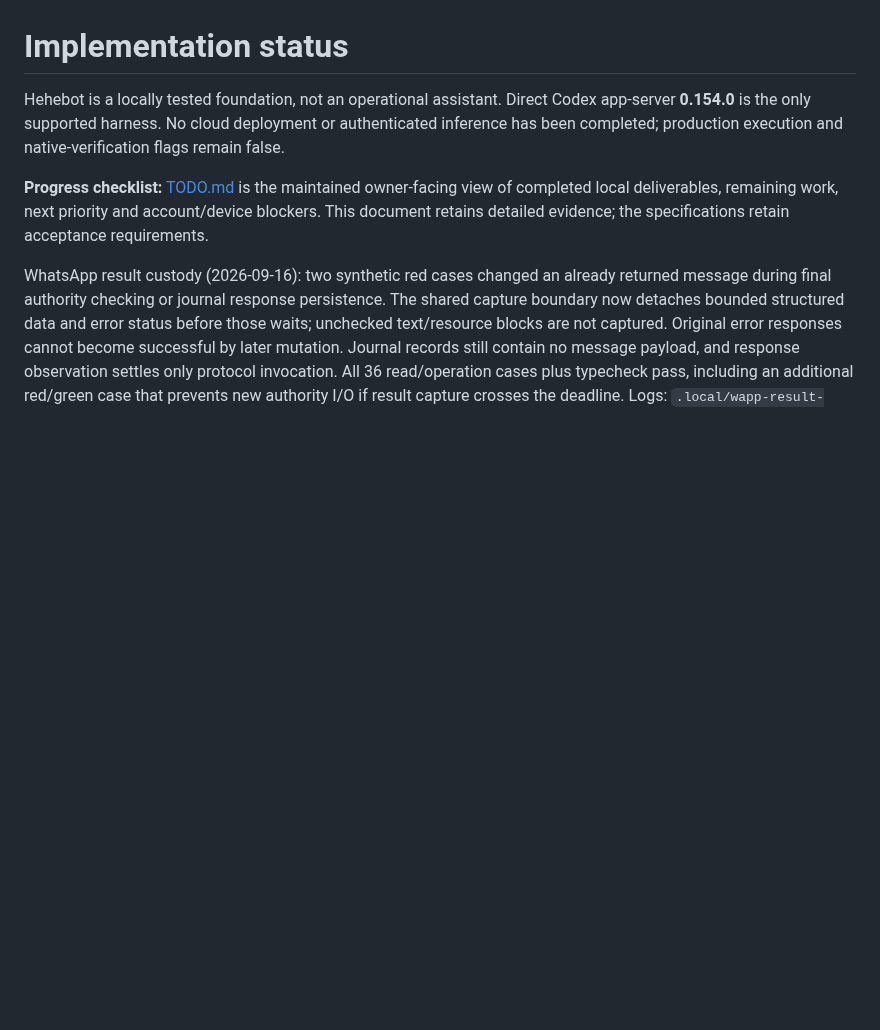
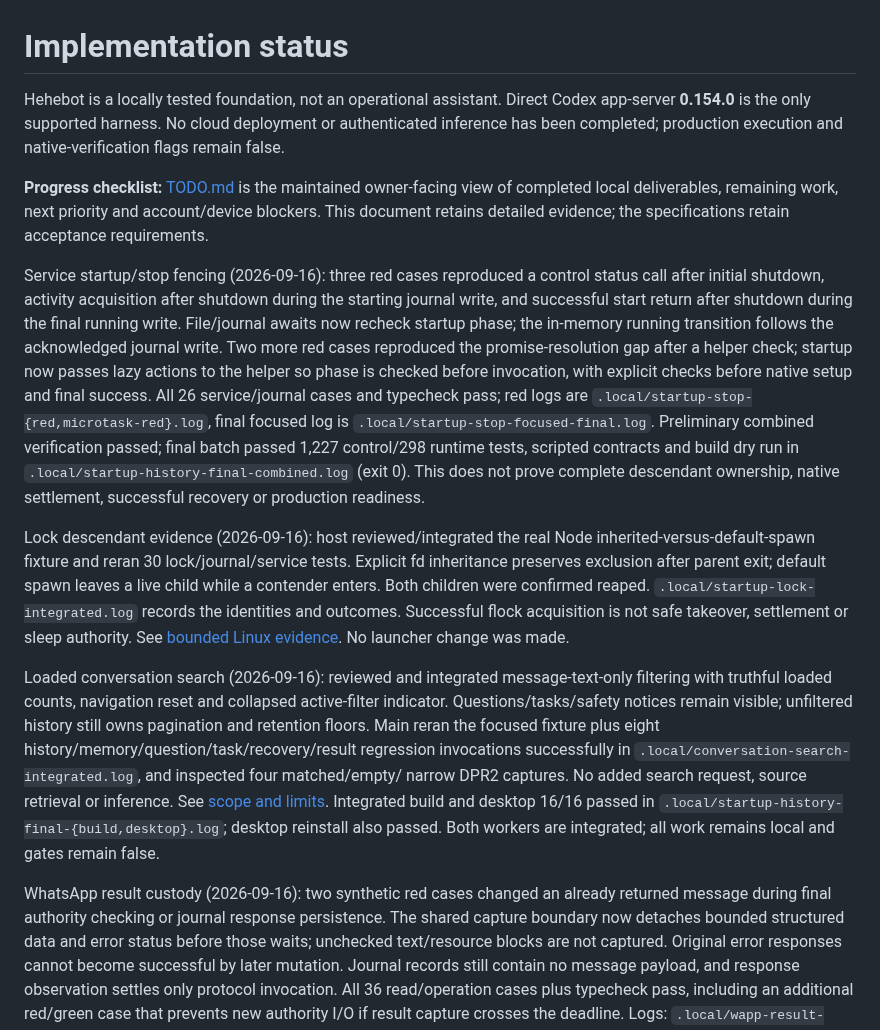
Before and after one commit to kz364/hehebot, a Markdown page: docs/IMPLEMENTATION.md, the part around the change. Rendered like a GitHub page; blank space fills up the shorter version.

Commit message:
Record verified startup fencing lock evidence and conversation search
Amp-Thread-ID: https://ampcode.com/threads/T-01a099f8-59dc-745b-814d-3139e174f5e7
Co-authored-by: Kaspar Hidayat <kaspar.zhou@gmail.com>

```diff
--- a/docs/IMPLEMENTATION.md
+++ b/docs/IMPLEMENTATION.md
@@ -3,6 +3,39 @@
 Hehebot is a locally tested foundation, not an operational assistant. Direct Codex app-server **0.154.0** is the only supported harness. No cloud deployment or authenticated inference has been completed; production execution and native-verification flags remain false.
 
 **Progress checklist:** [TODO.md](../TODO.md) is the maintained owner-facing view of completed local deliverables, remaining work, next priority and account/device blockers. This document retains detailed evidence; the specifications retain acceptance requirements.
+
+Service startup/stop fencing (2026-09-16): three red cases reproduced a control
+status call after initial shutdown, activity acquisition after shutdown during the
+starting journal write, and successful start return after shutdown during the final
+running write. File/journal awaits now recheck startup phase; the in-memory running
+transition follows the acknowledged journal write. Two more red cases reproduced
+the promise-resolution gap after a helper check; startup now passes lazy actions
+to the helper so phase is checked before invocation, with explicit checks before
+native setup and final success. All 26 service/journal cases and typecheck pass;
+red logs are `.local/startup-stop-{red,microtask-red}.log`, final focused log is
+`.local/startup-stop-focused-final.log`. Preliminary combined verification passed;
+final batch passed 1,227 control/298 runtime tests, scripted contracts and build dry
+run in `.local/startup-history-final-combined.log` (exit 0). This does not prove complete
+descendant ownership, native settlement, successful recovery or production readiness.
+
+Lock descendant evidence (2026-09-16): host reviewed/integrated the real Node
+inherited-versus-default-spawn fixture and reran 30 lock/journal/service tests.
+Explicit fd inheritance preserves exclusion after parent exit; default spawn leaves
+a live child while a contender enters. Both children were confirmed reaped.
+`.local/startup-lock-integrated.log` records the identities and outcomes. Successful
+flock acquisition is not safe takeover, settlement or sleep authority. See
+[bounded Linux evidence](EXECUTOR_LOCK_DESCENDANTS.md). No launcher change was made.
+
+Loaded conversation search (2026-09-16): reviewed and integrated message-text-only
+filtering with truthful loaded counts, navigation reset and collapsed active-filter
+indicator. Questions/tasks/safety notices remain visible; unfiltered history still
+owns pagination and retention floors. Main reran the focused fixture plus eight
+history/memory/question/task/recovery/result regression invocations successfully
+in `.local/conversation-search-integrated.log`, and inspected four matched/empty/
+narrow DPR2 captures. No added search request, source retrieval or inference. See
+[scope and limits](PORTAL_CONVERSATION_SEARCH.md). Integrated build and desktop 16/16
+passed in `.local/startup-history-final-{build,desktop}.log`; desktop reinstall also
+passed. Both workers are integrated; all work remains local and gates remain false.
 
 WhatsApp result custody (2026-09-16): two synthetic red cases changed an already
 returned message during final authority checking or journal response persistence.
```
Also changed, not shown: TODO.md (+2 -1 lines), docs/HANDOFF.md (+15 -1 lines).
